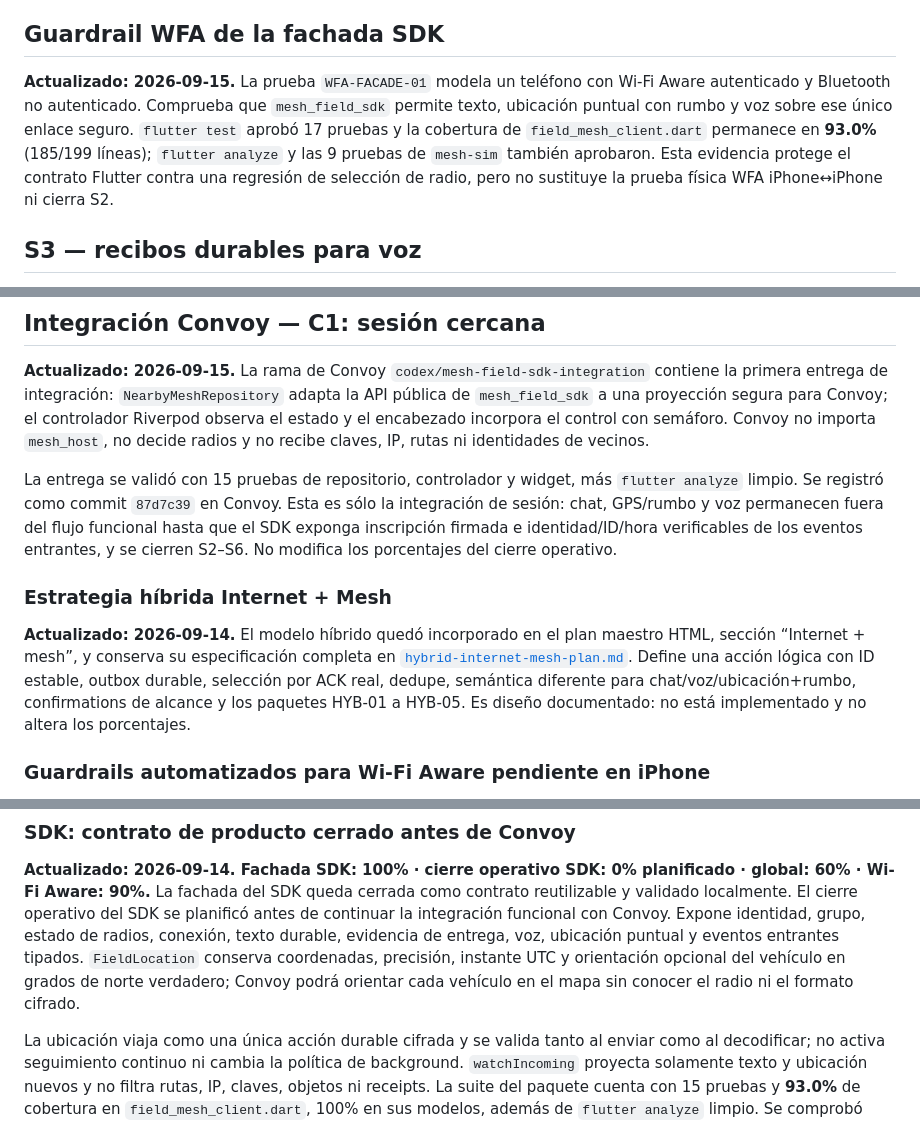
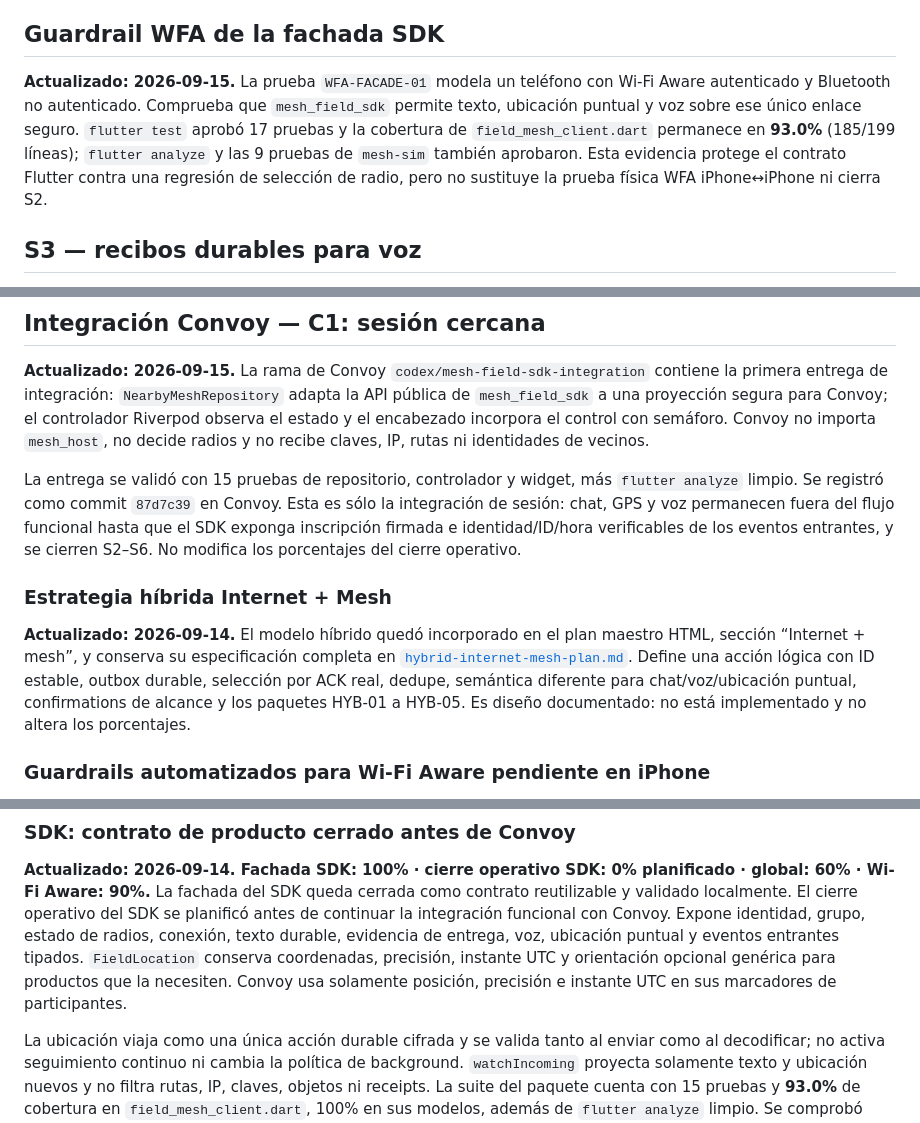
Before and after one commit to Frazko/Mesh-Lab, a Markdown page: docs/progress.md, 3 parts joined by grey strips. Drawn GitHub-style.

Commit message:
docs: align Convoy GPS contract with photo markers

```diff
--- a/docs/progress.md
+++ b/docs/progress.md
@@ -12,7 +12,7 @@ La tabla inicial conserva la línea base del plan; las secciones fechadas poster
 
 ## Guardrail WFA de la fachada SDK
 
-**Actualizado: 2026-09-15.** La prueba `WFA-FACADE-01` modela un teléfono con Wi‑Fi Aware autenticado y Bluetooth no autenticado. Comprueba que `mesh_field_sdk` permite texto, ubicación puntual con rumbo y voz sobre ese único enlace seguro. `flutter test` aprobó 17 pruebas y la cobertura de `field_mesh_client.dart` permanece en **93.0%** (185/199 líneas); `flutter analyze` y las 9 pruebas de `mesh-sim` también aprobaron. Esta evidencia protege el contrato Flutter contra una regresión de selección de radio, pero no sustituye la prueba física WFA iPhone↔iPhone ni cierra S2.
+**Actualizado: 2026-09-15.** La prueba `WFA-FACADE-01` modela un teléfono con Wi‑Fi Aware autenticado y Bluetooth no autenticado. Comprueba que `mesh_field_sdk` permite texto, ubicación puntual y voz sobre ese único enlace seguro. `flutter test` aprobó 17 pruebas y la cobertura de `field_mesh_client.dart` permanece en **93.0%** (185/199 líneas); `flutter analyze` y las 9 pruebas de `mesh-sim` también aprobaron. Esta evidencia protege el contrato Flutter contra una regresión de selección de radio, pero no sustituye la prueba física WFA iPhone↔iPhone ni cierra S2.
 
 ## S3 — recibos durables para voz
 
@@ -26,7 +26,7 @@ La tabla inicial conserva la línea base del plan; las secciones fechadas poster
 
 **Actualizado: 2026-09-15.** La rama de Convoy `codex/mesh-field-sdk-integration` contiene la primera entrega de integración: `NearbyMeshRepository` adapta la API pública de `mesh_field_sdk` a una proyección segura para Convoy; el controlador Riverpod observa el estado y el encabezado incorpora el control con semáforo. Convoy no importa `mesh_host`, no decide radios y no recibe claves, IP, rutas ni identidades de vecinos.
 
-La entrega se validó con 15 pruebas de repositorio, controlador y widget, más `flutter analyze` limpio. Se registró como commit `87d7c39` en Convoy. Esta es sólo la integración de sesión: chat, GPS/rumbo y voz permanecen fuera del flujo funcional hasta que el SDK exponga inscripción firmada e identidad/ID/hora verificables de los eventos entrantes, y se cierren S2–S6. No modifica los porcentajes del cierre operativo.
+La entrega se validó con 15 pruebas de repositorio, controlador y widget, más `flutter analyze` limpio. Se registró como commit `87d7c39` en Convoy. Esta es sólo la integración de sesión: chat, GPS y voz permanecen fuera del flujo funcional hasta que el SDK exponga inscripción firmada e identidad/ID/hora verificables de los eventos entrantes, y se cierren S2–S6. No modifica los porcentajes del cierre operativo.
 
 
 ### Estrategia híbrida Internet + Mesh
@@ -35,7 +35,7 @@ La entrega se validó con 15 pruebas de repositorio, controlador y widget, más
 maestro HTML, sección “Internet + mesh”, y conserva su especificación completa
 en [`hybrid-internet-mesh-plan.md`](hybrid-internet-mesh-plan.md). Define una
 acción lógica con ID estable, outbox durable, selección por ACK real, dedupe,
-semántica diferente para chat/voz/ubicación+rumbo, confirmations de alcance y
+semántica diferente para chat/voz/ubicación puntual, confirmations de alcance y
 los paquetes HYB-01 a HYB-05. Es diseño documentado: no está implementado y no
 altera los porcentajes.
 
@@ -57,9 +57,8 @@ NET-01 y NET-03 abiertos y no cambia los porcentajes.
 La fachada del SDK queda cerrada como contrato reutilizable y validado localmente. El cierre operativo del SDK se planificó antes de continuar la integración funcional con Convoy. Expone identidad, grupo,
 estado de radios, conexión, texto durable, evidencia de entrega, voz,
 ubicación puntual y eventos entrantes tipados. `FieldLocation` conserva
-coordenadas, precisión, instante UTC y orientación opcional del vehículo en
-grados de norte verdadero; Convoy podrá orientar cada vehículo en el mapa sin
-conocer el radio ni el formato cifrado.
+coordenadas, precisión, instante UTC y orientación opcional genérica para productos que la necesiten. Convoy usa
+solamente posición, precisión e instante UTC en sus marcadores de participantes.
 
 La ubicación viaja como una única acción durable cifrada y se valida tanto al
 enviar como al decodificar; no activa seguimiento continuo ni cambia la
```
Also changed, not shown: other parts of docs/progress.md (+2 -2 lines), docs/known-gaps.md (+2 -2 lines).
